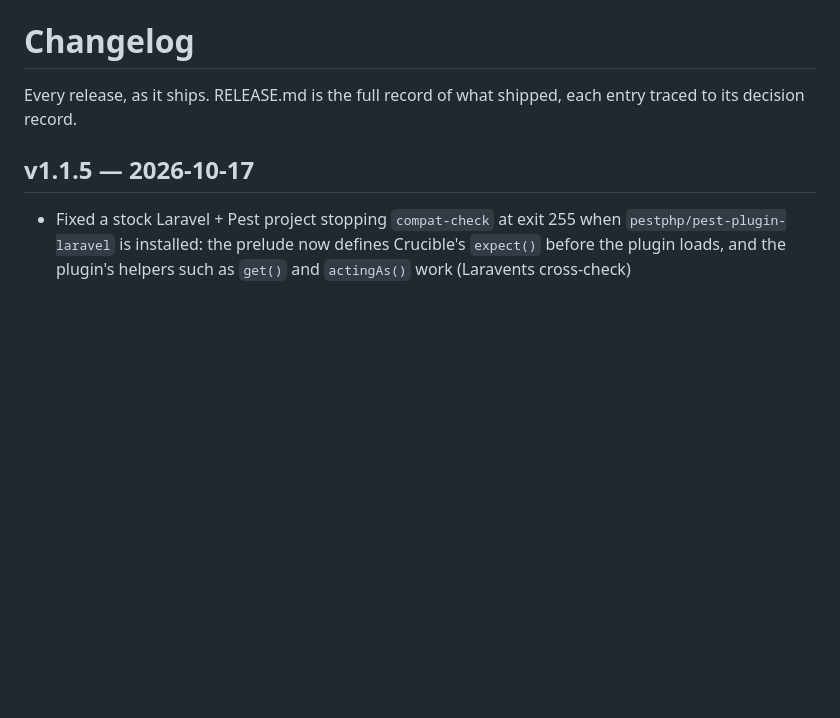
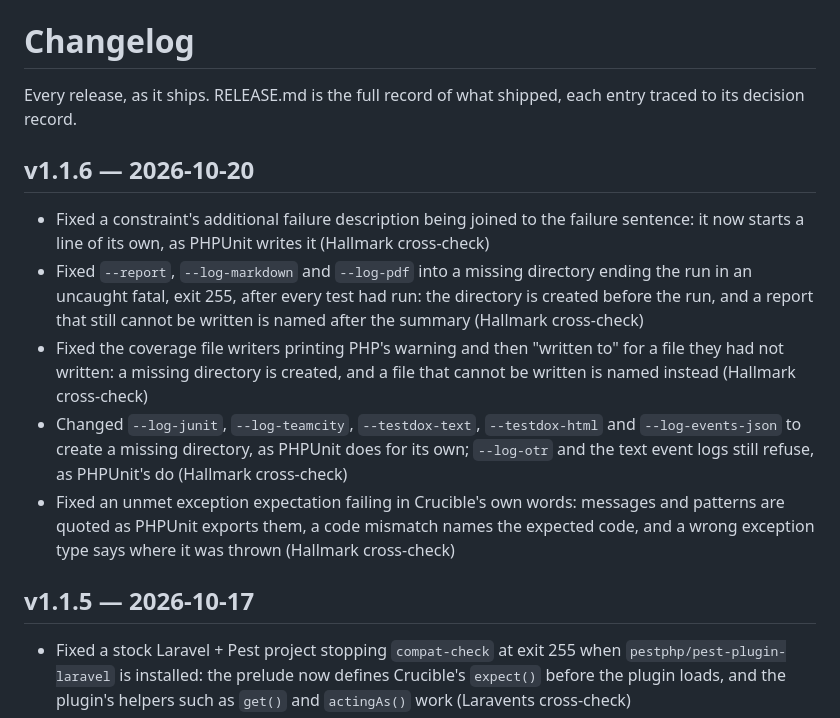
Before and after one commit to cruciblephp/cruciblephp.com, a Markdown page: changelog.md, the part around the change. Rendered like a GitHub page; blank space fills up the shorter version.

```diff
--- a/changelog.md
+++ b/changelog.md
@@ -1,6 +1,14 @@
 # Changelog
 
 Every release, as it ships. RELEASE.md is the full record of what shipped, each entry traced to its decision record.
+
+## v1.1.6 — 2026-10-20
+
+- Fixed a constraint's additional failure description being joined to the failure sentence: it now starts a line of its own, as PHPUnit writes it (Hallmark cross-check)
+- Fixed `--report`, `--log-markdown` and `--log-pdf` into a missing directory ending the run in an uncaught fatal, exit 255, after every test had run: the directory is created before the run, and a report that still cannot be written is named after the summary (Hallmark cross-check)
+- Fixed the coverage file writers printing PHP's warning and then "written to" for a file they had not written: a missing directory is created, and a file that cannot be written is named instead (Hallmark cross-check)
+- Changed `--log-junit`, `--log-teamcity`, `--testdox-text`, `--testdox-html` and `--log-events-json` to create a missing directory, as PHPUnit does for its own; `--log-otr` and the text event logs still refuse, as PHPUnit's do (Hallmark cross-check)
+- Fixed an unmet exception expectation failing in Crucible's own words: messages and patterns are quoted as PHPUnit exports them, a code mismatch names the expected code, and a wrong exception type says where it was thrown (Hallmark cross-check)
 
 ## v1.1.5 — 2026-10-17
 
```
